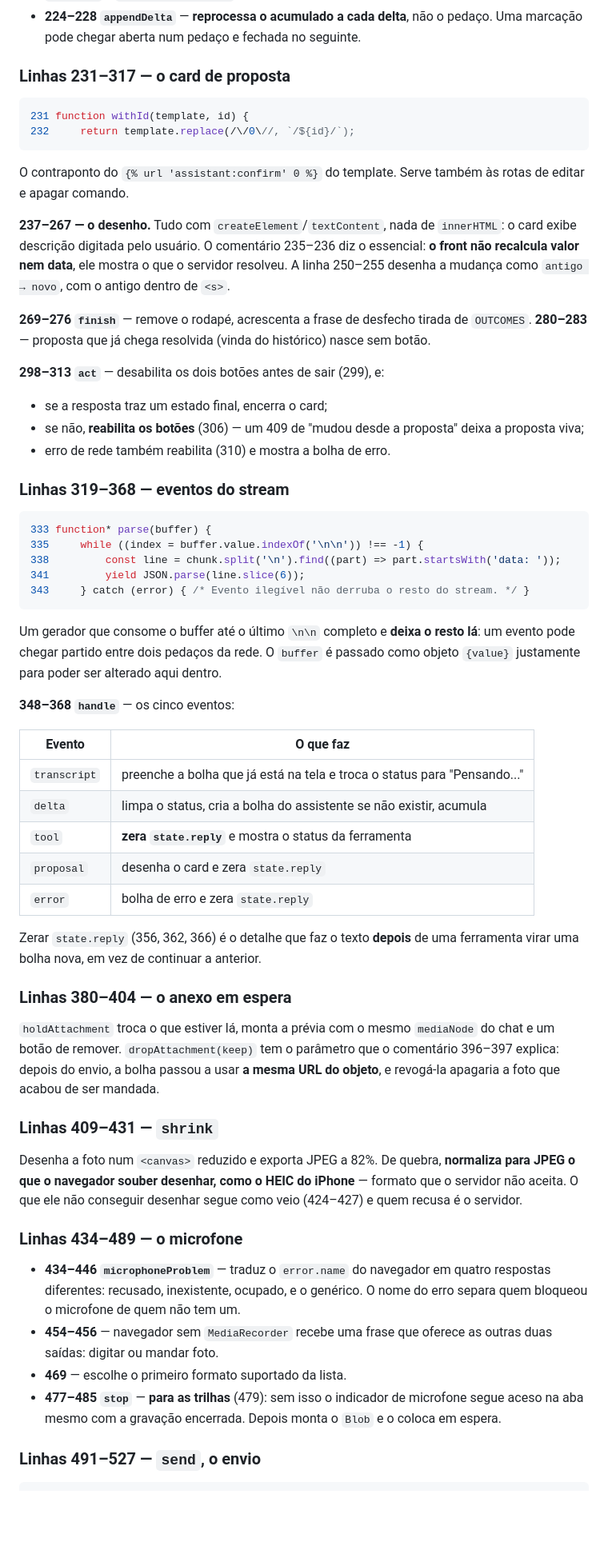
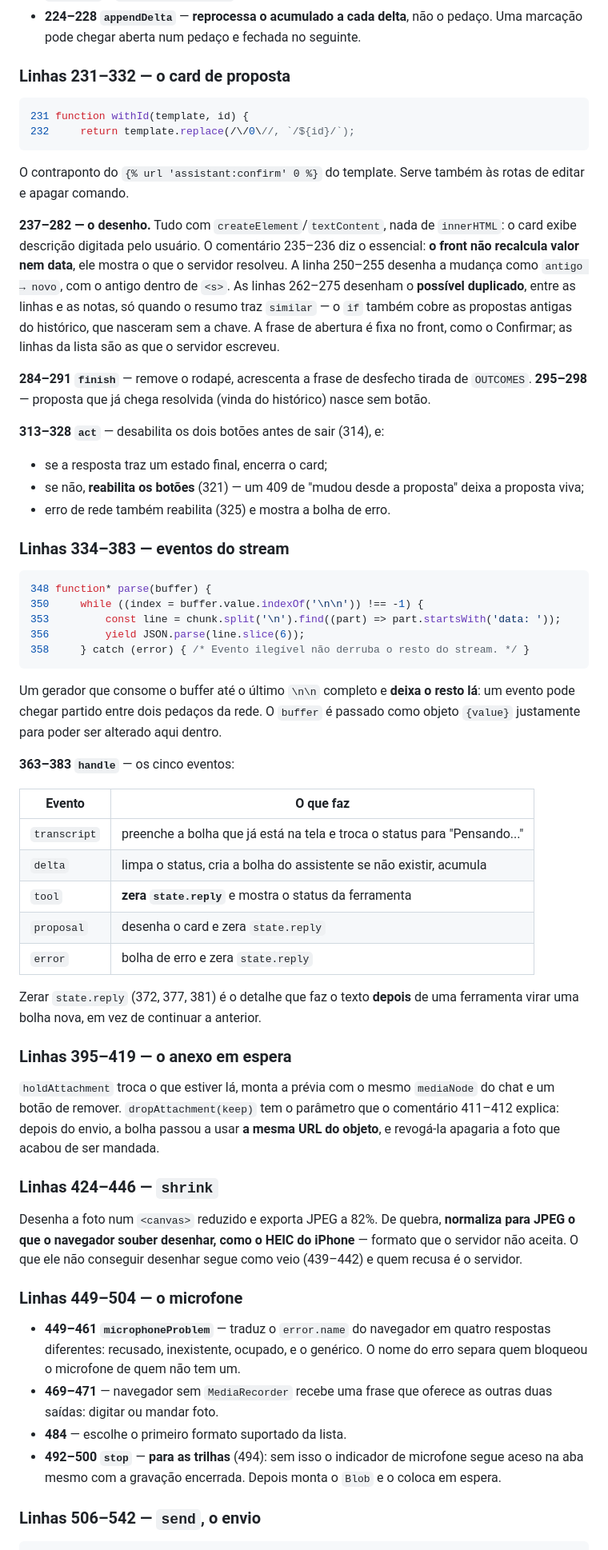
Before and after one commit to gabriel-pagani/finflow, a Markdown page: assistant/docs/ARQUITETURA.md, the part around one of its changes. Shown at 80% size. Drawn GitHub-style; folded sections open; blank space fills up the shorter version.

````diff
--- a/assistant/docs/ARQUITETURA.md
+++ b/assistant/docs/ARQUITETURA.md
@@ -1410,7 +1455,7 @@ renderizador conhece — as mesmas que o `# ESTILO` do prompt lista.
 - **224–228 `appendDelta`** — **reprocessa o acumulado a cada delta**, não o pedaço.
   Uma marcação pode chegar aberta num pedaço e fechada no seguinte.
 
-### Linhas 231–317 — o card de proposta
+### Linhas 231–332 — o card de proposta
 
 ```js
 231 function withId(template, id) {
@@ -1420,37 +1465,41 @@ renderizador conhece — as mesmas que o `# ESTILO` do prompt lista.
 O contraponto do `{% url 'assistant:confirm' 0 %}` do template. Serve também às
 rotas de editar e apagar comando.
 
-**237–267 — o desenho.** Tudo com `createElement`/`textContent`, nada de `innerHTML`:
+**237–282 — o desenho.** Tudo com `createElement`/`textContent`, nada de `innerHTML`:
 o card exibe descrição digitada pelo usuário. O comentário 235–236 diz o essencial:
 **o front não recalcula valor nem data**, ele mostra o que o servidor resolveu.
 A linha 250–255 desenha a mudança como `antigo → novo`, com o antigo dentro de `<s>`.
-
-**269–276 `finish`** — remove o rodapé, acrescenta a frase de desfecho tirada de
-`OUTCOMES`. **280–283** — proposta que já chega resolvida (vinda do histórico) nasce
+As linhas 262–275 desenham o **possível duplicado**, entre as linhas e as notas,
+só quando o resumo traz `similar` — o `if` também cobre as propostas antigas do
+histórico, que nasceram sem a chave. A frase de abertura é fixa no front, como o
+Confirmar; as linhas da lista são as que o servidor escreveu.
+
+**284–291 `finish`** — remove o rodapé, acrescenta a frase de desfecho tirada de
+`OUTCOMES`. **295–298** — proposta que já chega resolvida (vinda do histórico) nasce
 sem botão.
 
-**298–313 `act`** — desabilita os dois botões antes de sair (299), e:
+**313–328 `act`** — desabilita os dois botões antes de sair (314), e:
 
 - se a resposta traz um estado final, encerra o card;
-- se não, **reabilita os botões** (306) — um 409 de "mudou desde a proposta" deixa a
+- se não, **reabilita os botões** (321) — um 409 de "mudou desde a proposta" deixa a
   proposta viva;
-- erro de rede também reabilita (310) e mostra a bolha de erro.
-
-### Linhas 319–368 — eventos do stream
+- erro de rede também reabilita (325) e mostra a bolha de erro.
+
+### Linhas 334–383 — eventos do stream
 
 ```js
-333 function* parse(buffer) {
-335     while ((index = buffer.value.indexOf('\n\n')) !== -1) {
-338         const line = chunk.split('\n').find((part) => part.startsWith('data: '));
-341         yield JSON.parse(line.slice(6));
-343     } catch (error) { /* Evento ilegível não derruba o resto do stream. */ }
+348 function* parse(buffer) {
+350     while ((index = buffer.value.indexOf('\n\n')) !== -1) {
+353         const line = chunk.split('\n').find((part) => part.startsWith('data: '));
+356         yield JSON.parse(line.slice(6));
+358     } catch (error) { /* Evento ilegível não derruba o resto do stream. */ }
 ```
 
 Um gerador que consome o buffer até o último `\n\n` completo e **deixa o resto lá**:
 um evento pode chegar partido entre dois pedaços da rede. O `buffer` é passado como
 objeto `{value}` justamente para poder ser alterado aqui dentro.
 
-**348–368 `handle`** — os cinco eventos:
+**363–383 `handle`** — os cinco eventos:
 
 | Evento | O que faz |
 |---|---|
@@ -1460,35 +1509,35 @@ objeto `{value}` justamente para poder ser alterado aqui dentro.
 | `proposal` | desenha o card e zera `state.reply` |
 | `error` | bolha de erro e zera `state.reply` |
 
-Zerar `state.reply` (356, 362, 366) é o detalhe que faz o texto **depois** de uma
+Zerar `state.reply` (372, 377, 381) é o detalhe que faz o texto **depois** de uma
 ferramenta virar uma bolha nova, em vez de continuar a anterior.
 
-### Linhas 380–404 — o anexo em espera
+### Linhas 395–419 — o anexo em espera
 
 `holdAttachment` troca o que estiver lá, monta a prévia com o mesmo `mediaNode` do
 chat e um botão de remover. `dropAttachment(keep)` tem o parâmetro que o comentário
-396–397 explica: depois do envio, a bolha passou a usar **a mesma URL do objeto**, e
+411–412 explica: depois do envio, a bolha passou a usar **a mesma URL do objeto**, e
 revogá-la apagaria a foto que acabou de ser mandada.
 
-### Linhas 409–431 — `shrink`
+### Linhas 424–446 — `shrink`
 
 Desenha a foto num `<canvas>` reduzido e exporta JPEG a 82%. De quebra, **normaliza
 para JPEG o que o navegador souber desenhar, como o HEIC do iPhone** — formato que o
-servidor não aceita. O que ele não conseguir desenhar segue como veio (424–427) e
+servidor não aceita. O que ele não conseguir desenhar segue como veio (439–442) e
 quem recusa é o servidor.
 
-### Linhas 434–489 — o microfone
-
-- **434–446 `microphoneProblem`** — traduz o `error.name` do navegador em quatro
+### Linhas 449–504 — o microfone
+
+- **449–461 `microphoneProblem`** — traduz o `error.name` do navegador em quatro
   respostas diferentes: recusado, inexistente, ocupado, e o genérico. O nome do erro
   separa quem bloqueou o microfone de quem não tem um.
-- **454–456** — navegador sem `MediaRecorder` recebe uma frase que oferece as outras
+- **469–471** — navegador sem `MediaRecorder` recebe uma frase que oferece as outras
   duas saídas: digitar ou mandar foto.
-- **469** — escolhe o primeiro formato suportado da lista.
-- **477–485 `stop`** — **para as trilhas** (479): sem isso o indicador de microfone
+- **484** — escolhe o primeiro formato suportado da lista.
+- **492–500 `stop`** — **para as trilhas** (494): sem isso o indicador de microfone
   segue aceso na aba mesmo com a gravação encerrada. Depois monta o `Blob` e o
   coloca em espera.
 
-### Linhas 491–527 — `send`, o envio
+### Linhas 506–542 — `send`, o envio
 
 ```js
````
Also changed, not shown: other parts of assistant/docs/ARQUITETURA.md (+255 -206 lines).
